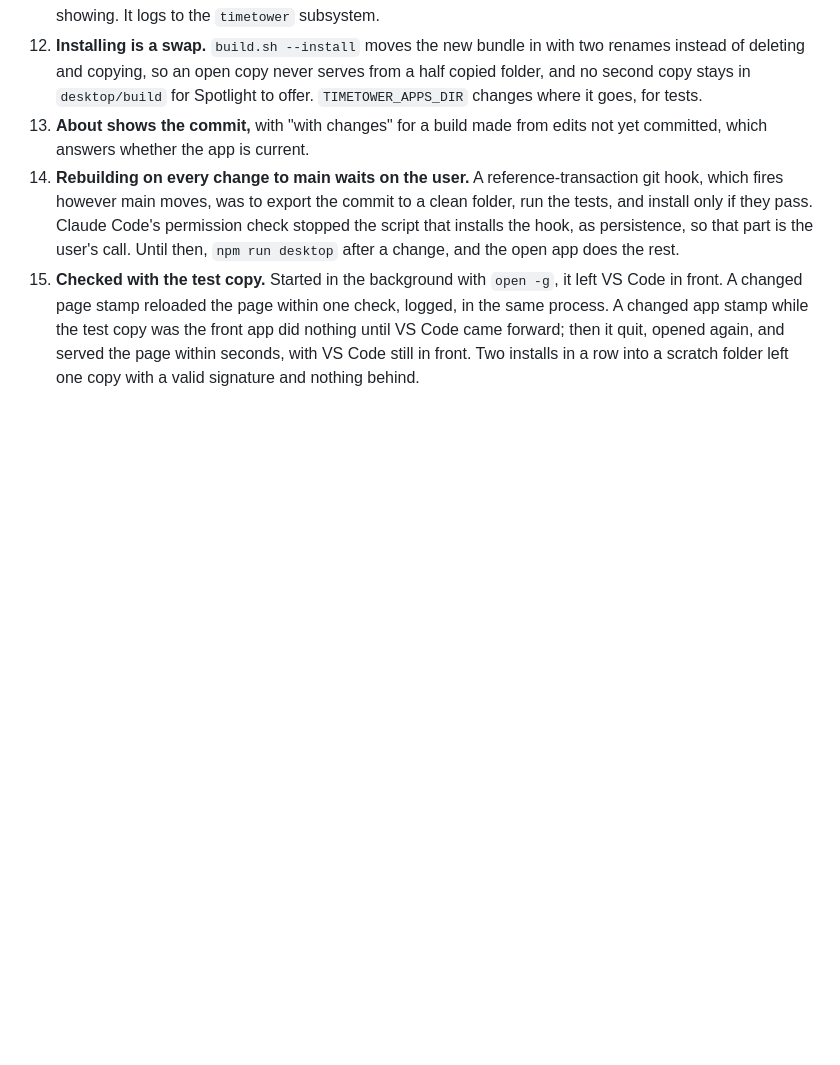
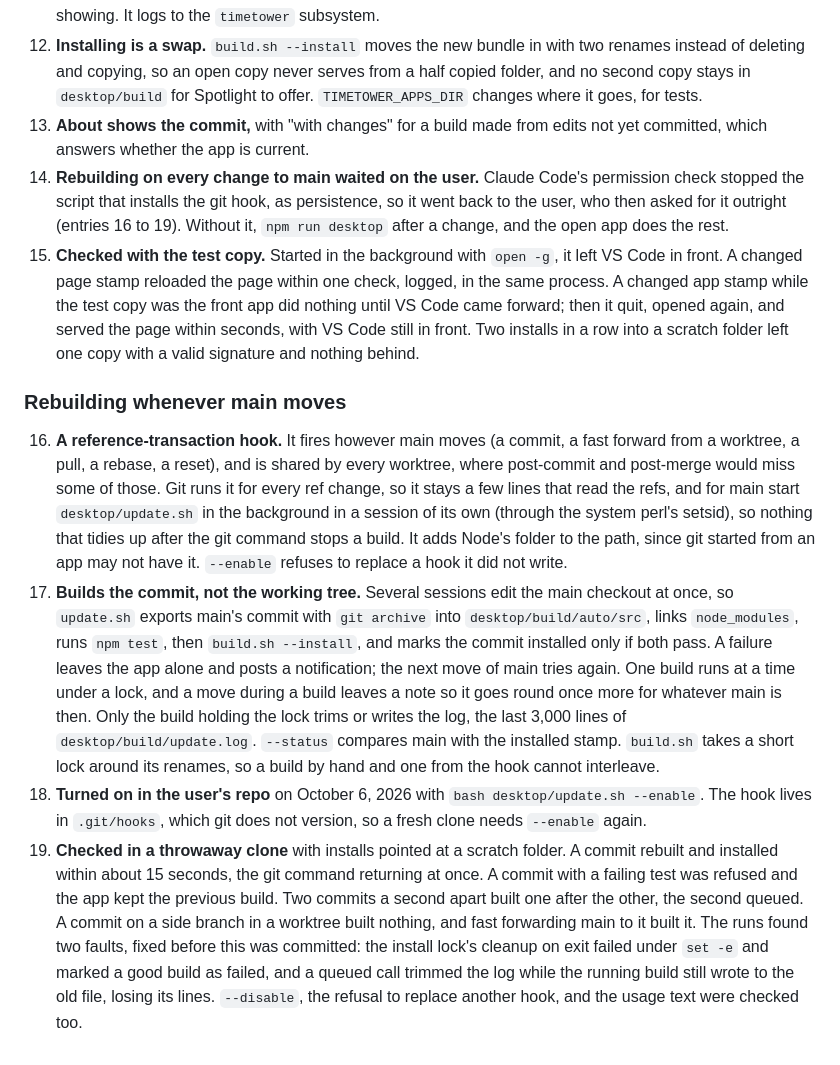
Before and after one commit to sreade-cbre/BuildYourDay, a Markdown page: DECISIONS.md, the part around the change. Drawn GitHub-style; blank space fills up the shorter version.

```diff
--- a/DECISIONS.md
+++ b/DECISIONS.md
@@ -1249,13 +1249,11 @@ installing the page from Chrome. Nothing in `src/` changed.
     where it goes, for tests.
 13. **About shows the commit,** with "with changes" for a build made from
     edits not yet committed, which answers whether the app is current.
-14. **Rebuilding on every change to main waits on the user.** A
-    reference-transaction git hook, which fires however main moves, was to
-    export the commit to a clean folder, run the tests, and install only if
-    they pass. Claude Code's permission check stopped the script that
-    installs the hook, as persistence, so that part is the user's call.
-    Until then, `npm run desktop` after a change, and the open app does the
-    rest.
+14. **Rebuilding on every change to main waited on the user.** Claude
+    Code's permission check stopped the script that installs the git hook,
+    as persistence, so it went back to the user, who then asked for it
+    outright (entries 16 to 19). Without it, `npm run desktop` after a
+    change, and the open app does the rest.
 15. **Checked with the test copy.** Started in the background with
     `open -g`, it left VS Code in front. A changed page stamp reloaded the
     page within one check, logged, in the same process. A changed app stamp
@@ -1263,3 +1261,41 @@ installing the page from Chrome. Nothing in `src/` changed.
     forward; then it quit, opened again, and served the page within
     seconds, with VS Code still in front. Two installs in a row into a
     scratch folder left one copy with a valid signature and nothing behind.
+
+### Rebuilding whenever main moves
+
+16. **A reference-transaction hook.** It fires however main moves (a
+    commit, a fast forward from a worktree, a pull, a rebase, a reset), and
+    is shared by every worktree, where post-commit and post-merge would miss
+    some of those. Git runs it for every ref change, so it stays a few lines
+    that read the refs, and for main start `desktop/update.sh` in the
+    background in a session of its own (through the system perl's setsid),
+    so nothing that tidies up after the git command stops a build. It adds
+    Node's folder to the path, since git started from an app may not have
+    it. `--enable` refuses to replace a hook it did not write.
+17. **Builds the commit, not the working tree.** Several sessions edit the
+    main checkout at once, so `update.sh` exports main's commit with
+    `git archive` into `desktop/build/auto/src`, links `node_modules`, runs
+    `npm test`, then `build.sh --install`, and marks the commit installed
+    only if both pass. A failure leaves the app alone and posts a
+    notification; the next move of main tries again. One build runs at a
+    time under a lock, and a move during a build leaves a note so it goes
+    round once more for whatever main is then. Only the build holding the
+    lock trims or writes the log, the last 3,000 lines of
+    `desktop/build/update.log`. `--status` compares main with the installed
+    stamp. `build.sh` takes a short lock around its renames, so a build by
+    hand and one from the hook cannot interleave.
+18. **Turned on in the user's repo** on October 6, 2026 with
+    `bash desktop/update.sh --enable`. The hook lives in `.git/hooks`, which
+    git does not version, so a fresh clone needs `--enable` again.
+19. **Checked in a throwaway clone** with installs pointed at a scratch
+    folder. A commit rebuilt and installed within about 15 seconds, the git
+    command returning at once. A commit with a failing test was refused and
+    the app kept the previous build. Two commits a second apart built one
+    after the other, the second queued. A commit on a side branch in a
+    worktree built nothing, and fast forwarding main to it built it. The
+    runs found two faults, fixed before this was committed: the install
+    lock's cleanup on exit failed under `set -e` and marked a good build as
+    failed, and a queued call trimmed the log while the running build still
+    wrote to the old file, losing its lines. `--disable`, the refusal to
+    replace another hook, and the usage text were checked too.
```
Also changed, not shown: README.md (+15 -7 lines).
